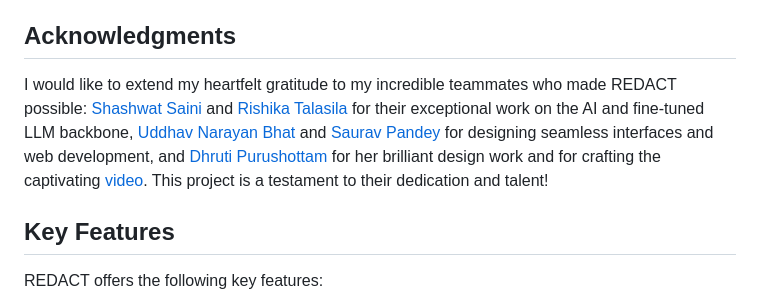
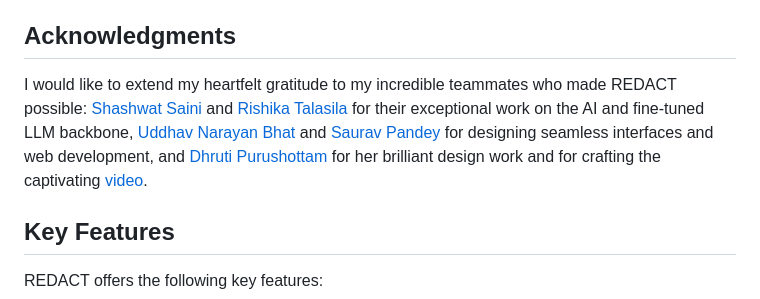
Before and after one commit to SmartyDroidBot/RE-DACT, a Markdown page: README.md, the part around the change. Drawn GitHub-style.

```diff
--- a/README.md
+++ b/README.md
@@ -5,7 +5,7 @@
 REDACT is a novel application for the automatic, AI-powered, universal redaction of sensitive information across text, PDFs, images, and video file types, complemented by a robust fine-tuning process, guardrails, and content safety mechanisms.
 
 ## Acknowledgments
-I would like to extend my heartfelt gratitude to my incredible teammates who made REDACT possible: [Shashwat Saini](https://github.com/shashwatsaini) and [Rishika Talasila](https://github.com/WillHerondale715) for their exceptional work on the AI and fine-tuned LLM backbone, [Uddhav Narayan Bhat](https://github.com/uddhavNbhat) and [Saurav Pandey](https://github.com/OkayStark) for designing seamless interfaces and web development, and [Dhruti Purushottam](https://github.com/Dhru3) for her brilliant design work and for crafting the captivating [video](https://youtu.be/tGCGMJ7nebA). This project is a testament to their dedication and talent!
+I would like to extend my heartfelt gratitude to my incredible teammates who made REDACT possible: [Shashwat Saini](https://github.com/shashwatsaini) and [Rishika Talasila](https://github.com/WillHerondale715) for their exceptional work on the AI and fine-tuned LLM backbone, [Uddhav Narayan Bhat](https://github.com/uddhavNbhat) and [Saurav Pandey](https://github.com/OkayStark) for designing seamless interfaces and web development, and [Dhruti Purushottam](https://github.com/Dhru3) for her brilliant design work and for crafting the captivating [video](https://youtu.be/tGCGMJ7nebA).
 
 ## Key Features
 
```
